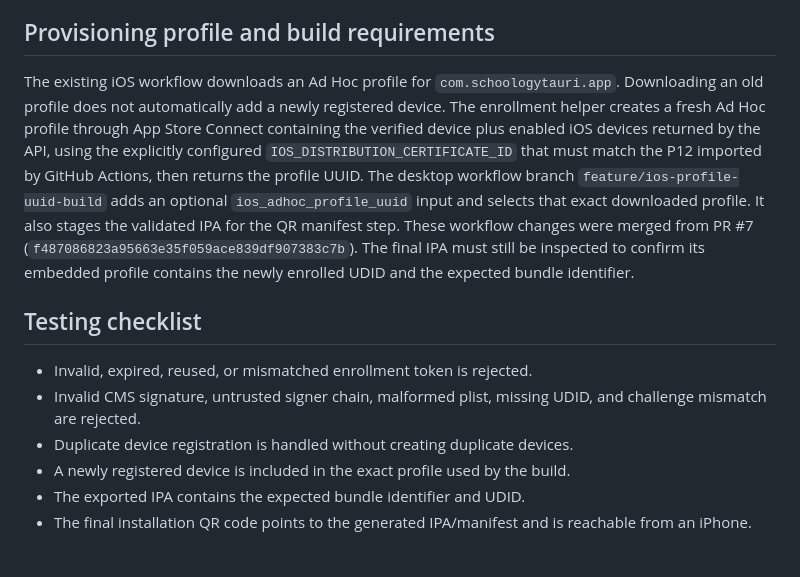
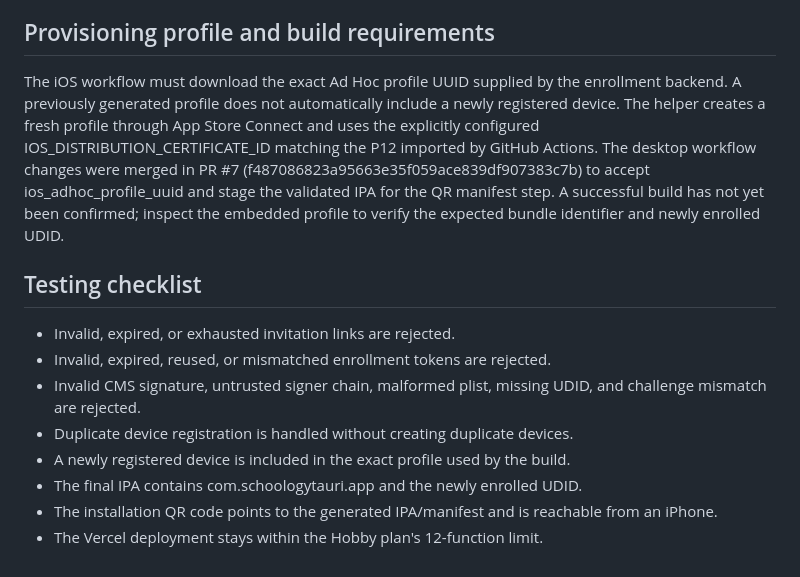
Before and after one commit to tling0001/SchoologyMobileWeb, a Markdown page: docs/ios-device-enrollment.md, the part around one of its changes. Drawn GitHub-style.

```diff
--- a/docs/ios-device-enrollment.md
+++ b/docs/ios-device-enrollment.md
@@ -40,13 +42,15 @@ The Apple profile-service protocol requires validation of Apple's signed device
 
 ## Provisioning profile and build requirements
 
-The existing iOS workflow downloads an Ad Hoc profile for `com.schoologytauri.app`. Downloading an old profile does not automatically add a newly registered device. The enrollment helper creates a fresh Ad Hoc profile through App Store Connect containing the verified device plus enabled iOS devices returned by the API, using the explicitly configured `IOS_DISTRIBUTION_CERTIFICATE_ID` that must match the P12 imported by GitHub Actions, then returns the profile UUID. The desktop workflow branch `feature/ios-profile-uuid-build` adds an optional `ios_adhoc_profile_uuid` input and selects that exact downloaded profile. It also stages the validated IPA for the QR manifest step. These workflow changes were merged from PR #7 (`f487086823a95663e35f059ace839df907383c7b`). The final IPA must still be inspected to confirm its embedded profile contains the newly enrolled UDID and the expected bundle identifier.
+The iOS workflow must download the exact Ad Hoc profile UUID supplied by the enrollment backend. A previously generated profile does not automatically include a newly registered device. The helper creates a fresh profile through App Store Connect and uses the explicitly configured IOS_DISTRIBUTION_CERTIFICATE_ID matching the P12 imported by GitHub Actions. The desktop workflow changes were merged in PR #7 (f487086823a95663e35f059ace839df907383c7b) to accept ios_adhoc_profile_uuid and stage the validated IPA for the QR manifest step. A successful build has not yet been confirmed; inspect the embedded profile to verify the expected bundle identifier and newly enrolled UDID.
 
 ## Testing checklist
 
-- Invalid, expired, reused, or mismatched enrollment token is rejected.
+- Invalid, expired, or exhausted invitation links are rejected.
+- Invalid, expired, reused, or mismatched enrollment tokens are rejected.
 - Invalid CMS signature, untrusted signer chain, malformed plist, missing UDID, and challenge mismatch are rejected.
 - Duplicate device registration is handled without creating duplicate devices.
 - A newly registered device is included in the exact profile used by the build.
-- The exported IPA contains the expected bundle identifier and UDID.
-- The final installation QR code points to the generated IPA/manifest and is reachable from an iPhone.
+- The final IPA contains com.schoologytauri.app and the newly enrolled UDID.
+- The installation QR code points to the generated IPA/manifest and is reachable from an iPhone.
+- The Vercel deployment stays within the Hobby plan's 12-function limit.
```
Also changed, not shown: other parts of docs/ios-device-enrollment.md (+31 -29 lines).
